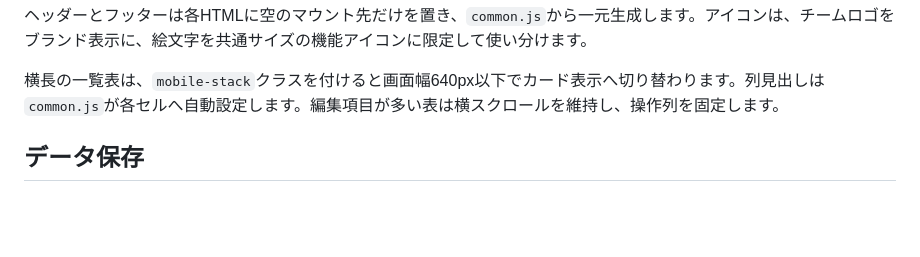
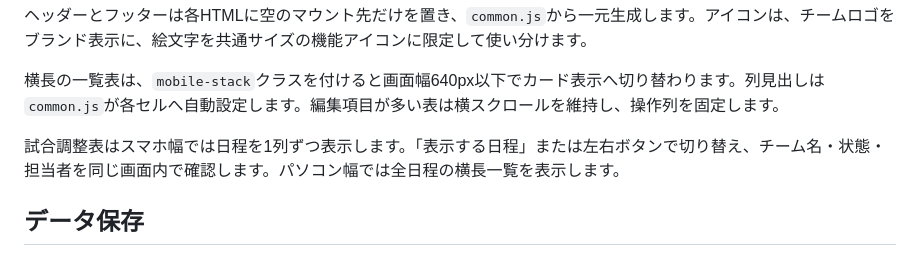
Before and after one commit to yoshimismcfc-dotcom/portal, a Markdown page: README.md, the part around the change. GitHub-like rendering; blank space fills up the shorter version.

Commit message:
試合調整のスマホ表示を改善: README.md

```diff
--- a/README.md
+++ b/README.md
@@ -18,6 +18,8 @@
 ヘッダーとフッターは各HTMLに空のマウント先だけを置き、`common.js`から一元生成します。アイコンは、チームロゴをブランド表示に、絵文字を共通サイズの機能アイコンに限定して使い分けます。
 
 横長の一覧表は、`mobile-stack`クラスを付けると画面幅640px以下でカード表示へ切り替わります。列見出しは`common.js`が各セルへ自動設定します。編集項目が多い表は横スクロールを維持し、操作列を固定します。
+
+試合調整表はスマホ幅では日程を1列ずつ表示します。「表示する日程」または左右ボタンで切り替え、チーム名・状態・担当者を同じ画面内で確認します。パソコン幅では全日程の横長一覧を表示します。
 
 ## データ保存
 
```
